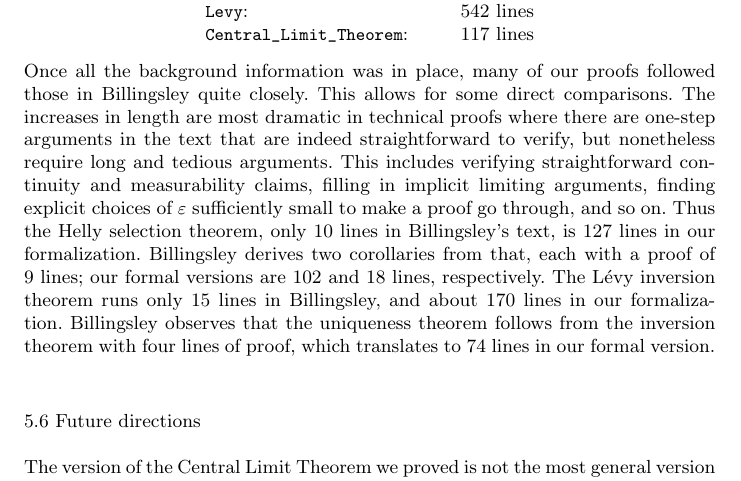
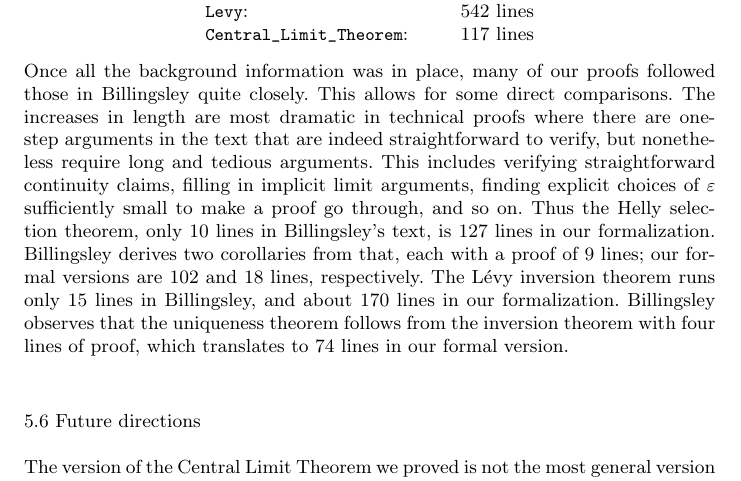
Before and after one commit to avigad/isabelle, a LaTeX paper (JAR/clt.tex): part of page 30 of 33, cut so that both start at the same text. Compiled offline with pdfLaTeX; a LaTeX package or settings file that is missing is left out.

Commit message:
minor adjustments

```diff
--- a/JAR/clt.tex
+++ b/JAR/clt.tex
@@ -653,7 +653,7 @@ Also, general facts about the standard normal distribution take about about $380
  \verb=Central_Limit_Theorem=: & $117$ lines
 \end{tabular}
 \end{center}
-Once all the background information was in place, many of our proofs followed those in Billingsley quite closely. This allows for some direct comparisons. The increases in length are most dramatic in technical proofs where there are one-step arguments in the text that are indeed straightforward to verify, but nonetheless require long and tedious arguments. This includes verifying straightforward continuity and measurability claims, filling in implicit limiting arguments, finding explicit choices of $\varepsilon$ sufficiently small to make a proof go through, and so on. Thus the Helly selection theorem, only 10 lines in Billingsley's text, is 127 lines in our formalization. Billingsley derives two corollaries from that, each with a proof of 9 lines; our formal versions are 102 and 18 lines, respectively. The L\'evy inversion theorem runs only 15 lines in Billingsley, and about 170 lines in our formalization. Billingsley observes that the uniqueness theorem follows from the inversion theorem with four lines of proof, which translates to 74 lines in our formal version.
+Once all the background information was in place, many of our proofs followed those in Billingsley quite closely. This allows for some direct comparisons. The increases in length are most dramatic in technical proofs where there are one-step arguments in the text that are indeed straightforward to verify, but nonetheless require long and tedious arguments. This includes verifying straightforward continuity claims, filling in implicit limit arguments, finding explicit choices of $\varepsilon$ sufficiently small to make a proof go through, and so on. Thus the Helly selection theorem, only 10 lines in Billingsley's text, is 127 lines in our formalization. Billingsley derives two corollaries from that, each with a proof of 9 lines; our formal versions are 102 and 18 lines, respectively. The L\'evy inversion theorem runs only 15 lines in Billingsley, and about 170 lines in our formalization. Billingsley observes that the uniqueness theorem follows from the inversion theorem with four lines of proof, which translates to 74 lines in our formal version.
 
 \subsection{Future directions}
 
```
